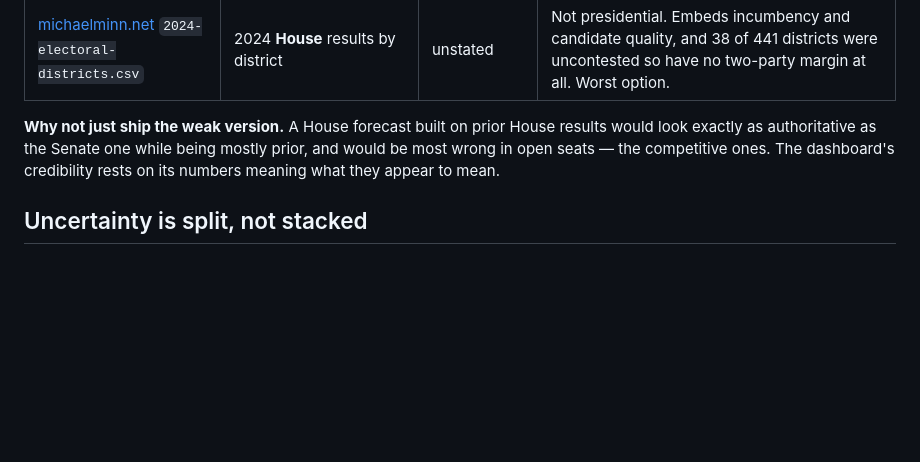
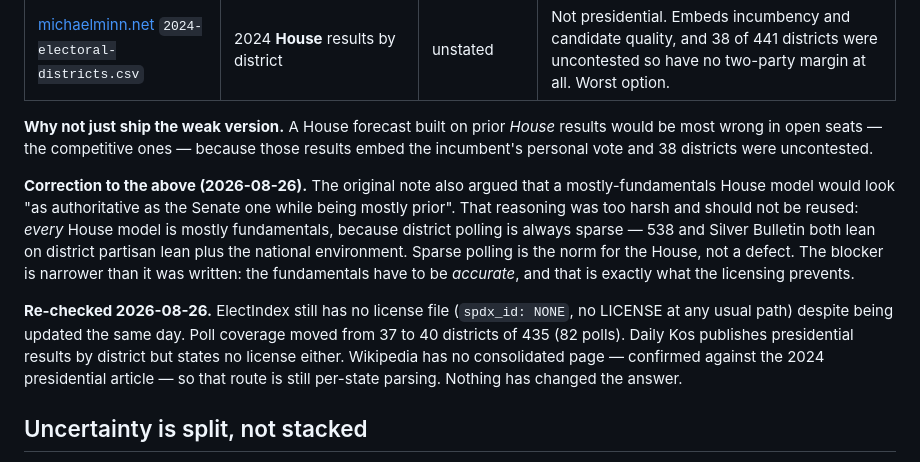
Before and after one commit to whyalwaysrose/midterms-forecast, a Markdown page: CLAUDE.md, the part around the change. GitHub-like rendering; blank space fills up the shorter version.

Commit message:
Re-check the House blocker, and correct my own reasoning about it
Nothing has changed the answer. ElectIndex still has no license file despite
being updated today, poll coverage moved from 37 to 40 districts of 435, Daily
Kos states no license either, and Wikipedia has no consolidated by-district page
so that route is still per-state parsing.

One part of the original note was wrong and is now marked as such. It argued
that a mostly-fundamentals House model would look as authoritative as the Senate
one while being mostly prior. That is too harsh: every House model is mostly
fundamentals, because district polling is always sparse, and both 538 and Silver
Bulletin lean on district lean plus the national environment. Sparse polling is
the norm for the House rather than a defect. The real blocker is narrower --
the fundamentals have to be accurate, and that is what the licensing prevents.

Co-Authored-By: Claude Opus 5 (1M context) <noreply@anthropic.com>

```diff
--- a/CLAUDE.md
+++ b/CLAUDE.md
@@ -106,10 +106,25 @@ the whole model rather than a prior the polls quickly overwhelm.
 | Wikipedia state presidential pages | By-district tables | CC BY-SA | Accurate (reported, not apportioned) but 50 pages of brittle parsing. |
 | [michaelminn.net](https://michaelminn.net/tutorials/data/) `2024-electoral-districts.csv` | 2024 **House** results by district | unstated | Not presidential. Embeds incumbency and candidate quality, and 38 of 441 districts were uncontested so have no two-party margin at all. Worst option. |
 
-**Why not just ship the weak version.** A House forecast built on prior House
-results would look exactly as authoritative as the Senate one while being mostly
-prior, and would be most wrong in open seats — the competitive ones. The
-dashboard's credibility rests on its numbers meaning what they appear to mean.
+**Why not just ship the weak version.** A House forecast built on prior *House*
+results would be most wrong in open seats — the competitive ones — because those
+results embed the incumbent's personal vote and 38 districts were uncontested.
+
+**Correction to the above (2026-08-26).** The original note also argued that a
+mostly-fundamentals House model would look "as authoritative as the Senate one
+while being mostly prior". That reasoning was too harsh and should not be reused:
+*every* House model is mostly fundamentals, because district polling is always
+sparse — 538 and Silver Bulletin both lean on district partisan lean plus the
+national environment. Sparse polling is the norm for the House, not a defect. The
+blocker is narrower than it was written: the fundamentals have to be *accurate*,
+and that is exactly what the licensing prevents.
+
+**Re-checked 2026-08-26.** ElectIndex still has no license file (`spdx_id: NONE`,
+no LICENSE at any usual path) despite being updated the same day. Poll coverage
+moved from 37 to 40 districts of 435 (82 polls). Daily Kos publishes presidential
+results by district but states no license either. Wikipedia has no consolidated
+page — confirmed against the 2024 presidential article — so that route is still
+per-state parsing. Nothing has changed the answer.
 
 ## Uncertainty is split, not stacked
 
```
